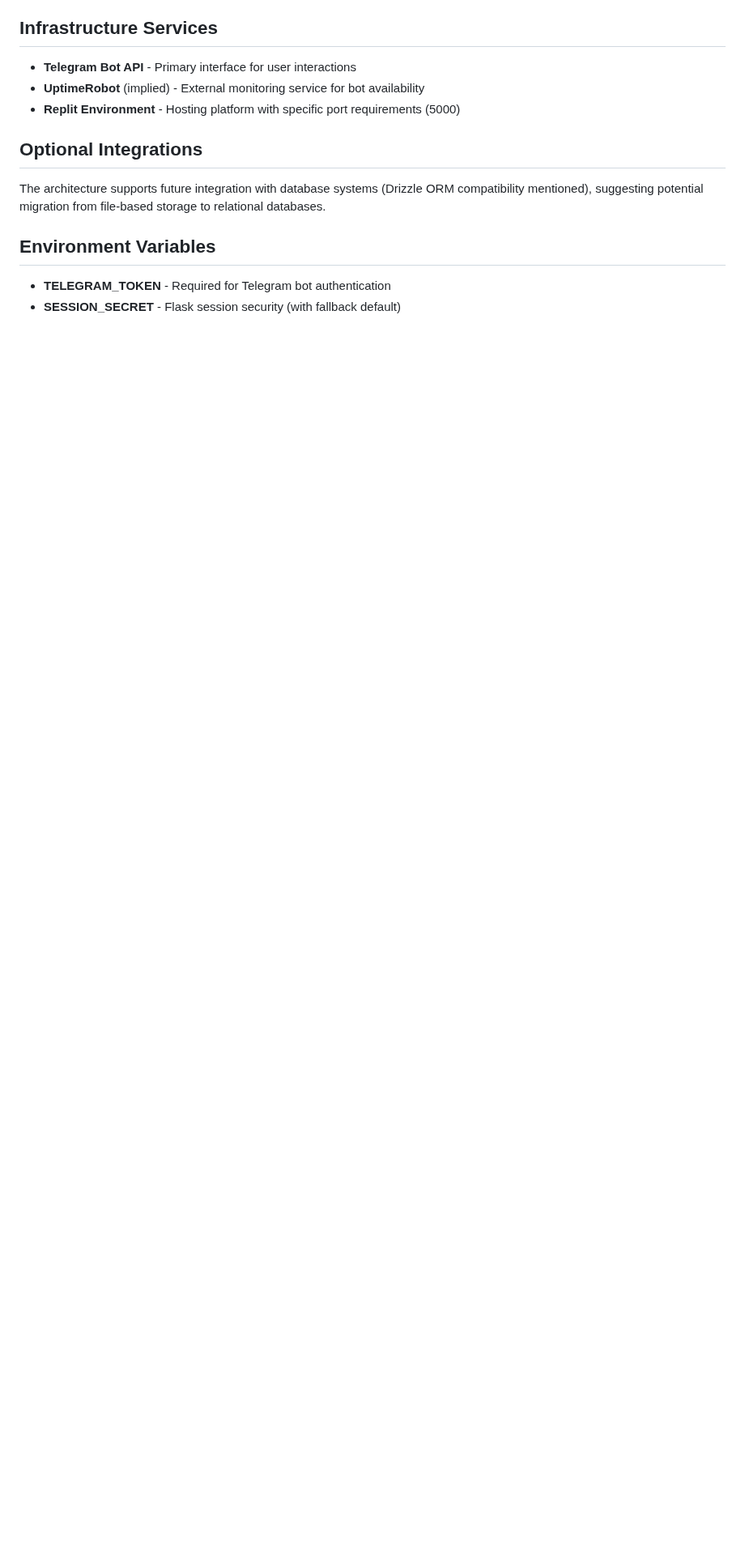
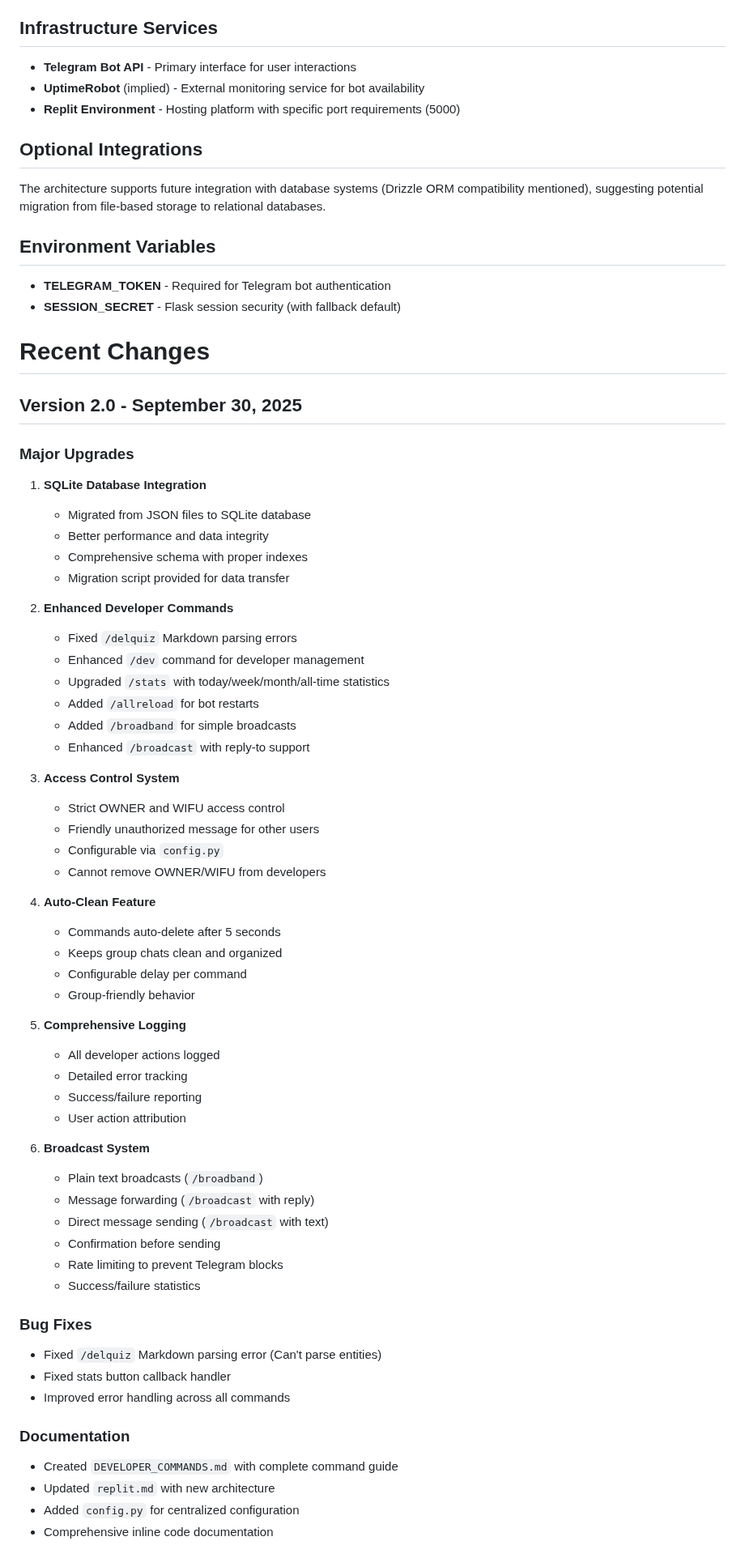
Before and after one commit to ownermood2/MissQuiz, a Markdown page: replit.md, the part around one of its changes. Shown at 81% size. GitHub-like rendering; blank space fills up the shorter version.

```diff
--- a/replit.md
+++ b/replit.md
@@ -59,3 +88,60 @@ The architecture supports future integration with database systems (Drizzle ORM
 ## Environment Variables
 - **TELEGRAM_TOKEN** - Required for Telegram bot authentication
 - **SESSION_SECRET** - Flask session security (with fallback default)
+
+# Recent Changes
+
+## Version 2.0 - September 30, 2025
+
+### Major Upgrades
+1. **SQLite Database Integration**
+   - Migrated from JSON files to SQLite database
+   - Better performance and data integrity
+   - Comprehensive schema with proper indexes
+   - Migration script provided for data transfer
+
+2. **Enhanced Developer Commands**
+   - Fixed `/delquiz` Markdown parsing errors
+   - Enhanced `/dev` command for developer management
+   - Upgraded `/stats` with today/week/month/all-time statistics
+   - Added `/allreload` for bot restarts
+   - Added `/broadband` for simple broadcasts
+   - Enhanced `/broadcast` with reply-to support
+
+3. **Access Control System**
+   - Strict OWNER and WIFU access control
+   - Friendly unauthorized message for other users
+   - Configurable via `config.py`
+   - Cannot remove OWNER/WIFU from developers
+
+4. **Auto-Clean Feature**
+   - Commands auto-delete after 5 seconds
+   - Keeps group chats clean and organized
+   - Configurable delay per command
+   - Group-friendly behavior
+
+5. **Comprehensive Logging**
+   - All developer actions logged
+   - Detailed error tracking
+   - Success/failure reporting
+   - User action attribution
+
+6. **Broadcast System**
+   - Plain text broadcasts (`/broadband`)
+   - Message forwarding (`/broadcast` with reply)
+   - Direct message sending (`/broadcast` with text)
+   - Confirmation before sending
+   - Rate limiting to prevent Telegram blocks
+   - Success/failure statistics
+
+### Bug Fixes
+- Fixed `/delquiz` Markdown parsing error (Can't parse entities)
+- Fixed stats button callback handler
+- Improved error handling across all commands
+
+### Documentation
+- Created `DEVELOPER_COMMANDS.md` with complete command guide
+- Updated `replit.md` with new architecture
+- Added `config.py` for centralized configuration
+- Comprehensive inline code documentation
+
```
Also changed, not shown: other parts of replit.md (+50 -6 lines), DEVELOPER_COMMANDS.md (added, +360 -0 lines).
